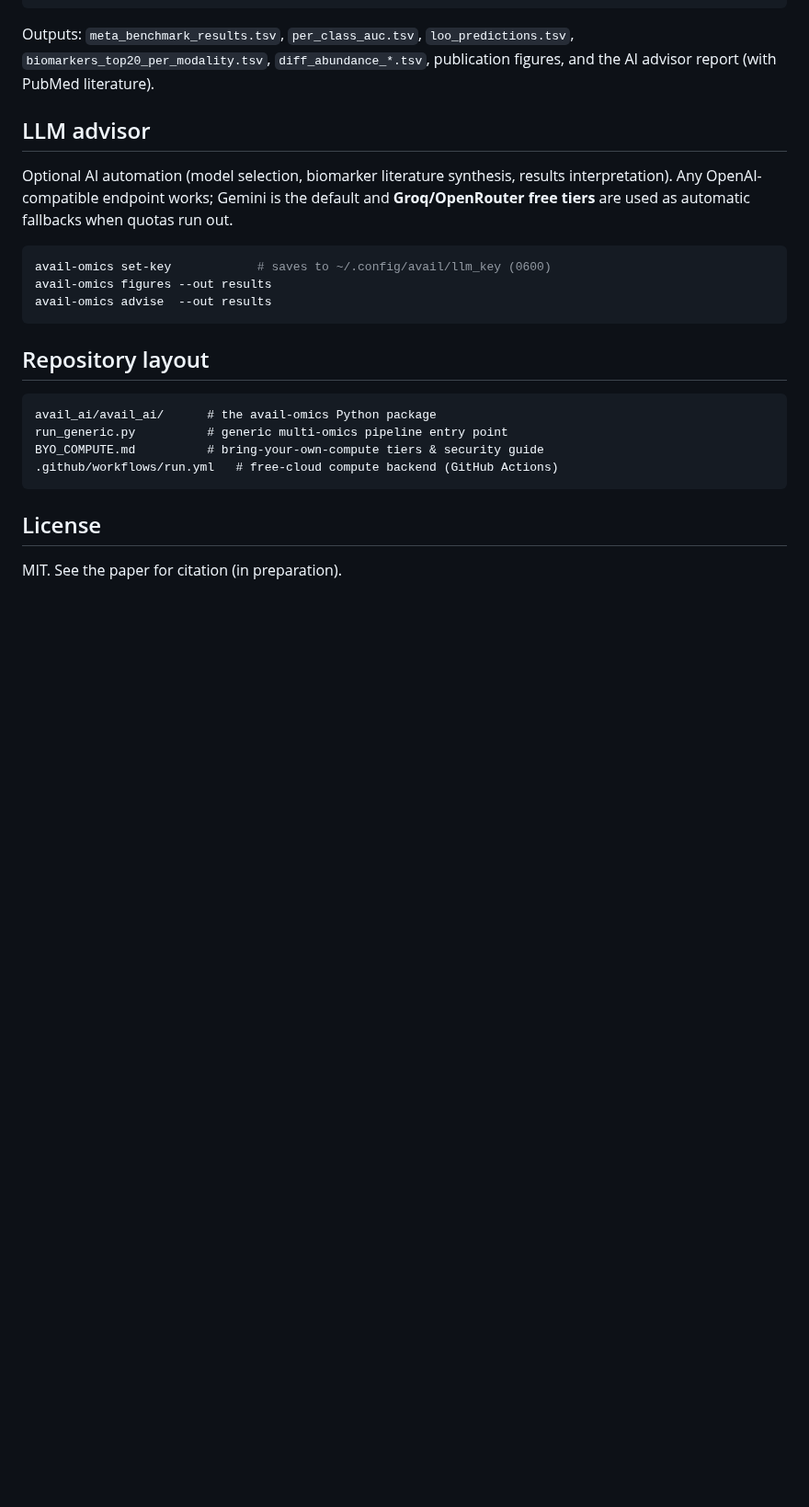
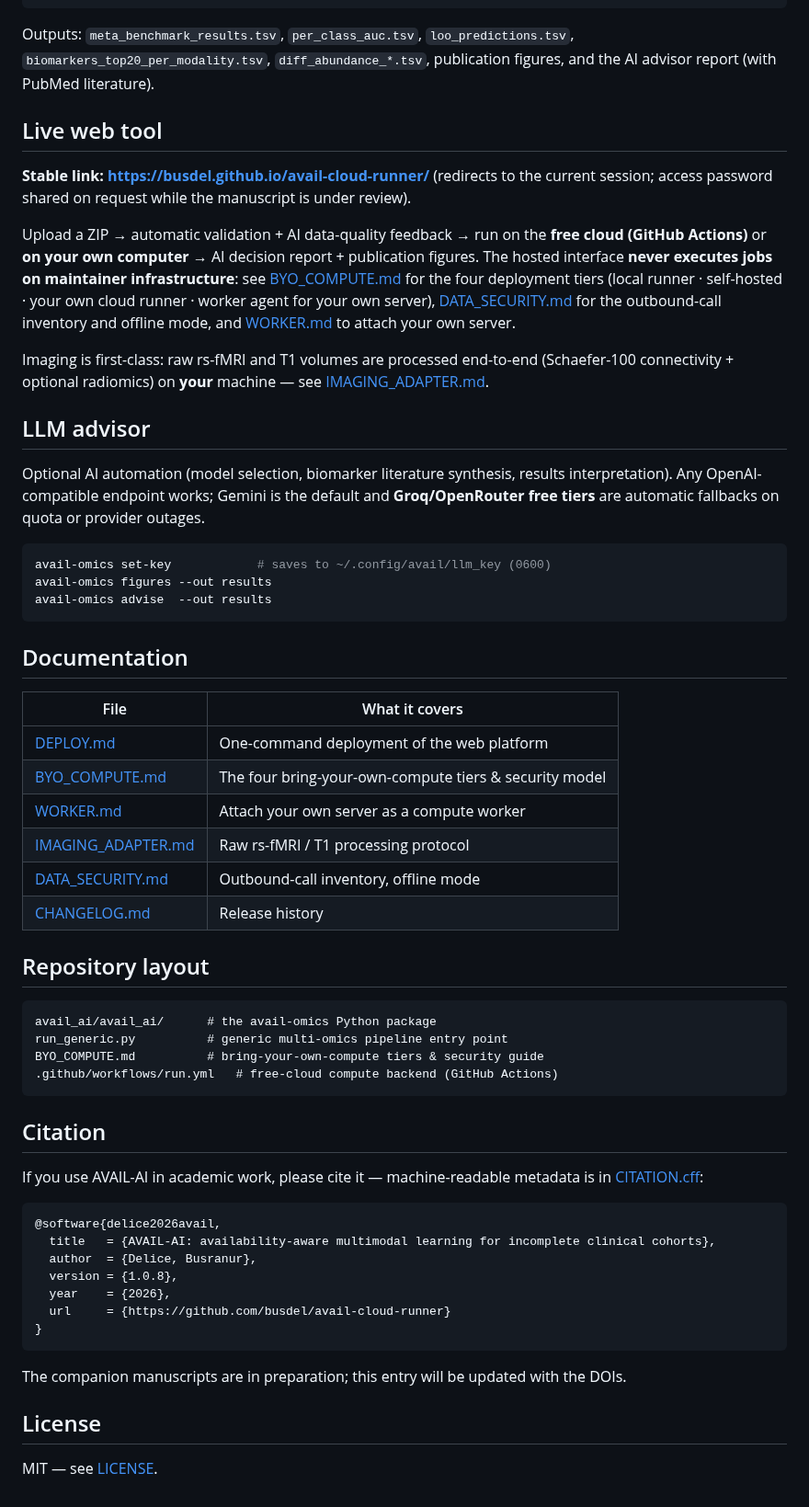
Before and after one commit to busdel/avail-cloud-runner, a Markdown page: README.md, the part around one of its changes. Shown at 92% size. Drawn GitHub-style; blank space fills up the shorter version.

Commit message:
README: hero, badges, gallery, quickstart, citation

````diff
--- a/README.md
+++ b/README.md
@@ -75,17 +92,46 @@ Outputs: `meta_benchmark_results.tsv`, `per_class_auc.tsv`, `loo_predictions.tsv
 `biomarkers_top20_per_modality.tsv`, `diff_abundance_*.tsv`, publication figures,
 and the AI advisor report (with PubMed literature).
 
+## Live web tool
+
+**Stable link: https://busdel.github.io/avail-cloud-runner/** (redirects to the current
+session; access password shared on request while the manuscript is under review).
+
+Upload a ZIP &rarr; automatic validation + AI data-quality feedback &rarr; run on the
+**free cloud (GitHub Actions)** or **on your own computer** &rarr; AI decision report +
+publication figures. The hosted interface **never executes jobs on maintainer
+infrastructure**: see [BYO_COMPUTE.md](BYO_COMPUTE.md) for the four deployment tiers
+(local runner &middot; self-hosted &middot; your own cloud runner &middot; worker agent for
+your own server), [DATA_SECURITY.md](DATA_SECURITY.md) for the outbound-call inventory
+and offline mode, and [WORKER.md](WORKER.md) to attach your own server.
+
+Imaging is first-class: raw rs-fMRI and T1 volumes are processed end-to-end
+(Schaefer-100 connectivity + optional radiomics) on **your** machine &mdash; see
+[IMAGING_ADAPTER.md](IMAGING_ADAPTER.md).
+
 ## LLM advisor
 
 Optional AI automation (model selection, biomarker literature synthesis, results
 interpretation). Any OpenAI-compatible endpoint works; Gemini is the default and
-**Groq/OpenRouter free tiers** are used as automatic fallbacks when quotas run out.
+**Groq/OpenRouter free tiers** are automatic fallbacks on quota or provider
+outages.
 
 ```bash
 avail-omics set-key            # saves to ~/.config/avail/llm_key (0600)
 avail-omics figures --out results
 avail-omics advise  --out results
 ```
+
+## Documentation
+
+| File | What it covers |
+|---|---|
+| [DEPLOY.md](DEPLOY.md) | One-command deployment of the web platform |
+| [BYO_COMPUTE.md](BYO_COMPUTE.md) | The four bring-your-own-compute tiers & security model |
+| [WORKER.md](WORKER.md) | Attach your own server as a compute worker |
+| [IMAGING_ADAPTER.md](IMAGING_ADAPTER.md) | Raw rs-fMRI / T1 processing protocol |
+| [DATA_SECURITY.md](DATA_SECURITY.md) | Outbound-call inventory, offline mode |
+| [CHANGELOG.md](CHANGELOG.md) | Release history |
 
 ## Repository layout
 
@@ -96,6 +142,23 @@ BYO_COMPUTE.md          # bring-your-own-compute tiers & security guide
 .github/workflows/run.yml   # free-cloud compute backend (GitHub Actions)
 ```
 
+## Citation
+
+If you use AVAIL-AI in academic work, please cite it &mdash; machine-readable
+metadata is in [CITATION.cff](CITATION.cff):
+
+```bibtex
+@software{delice2026avail,
+  title   = {AVAIL-AI: availability-aware multimodal learning for incomplete clinical cohorts},
+  author  = {Delice, Busranur},
+  version = {1.0.8},
+  year    = {2026},
+  url     = {https://github.com/busdel/avail-cloud-runner}
+}
+```
+
+The companion manuscripts are in preparation; this entry will be updated with the DOIs.
+
 ## License
 
-MIT. See the paper for citation (in preparation).
+MIT &mdash; see [LICENSE](LICENSE).
````
Also changed, not shown: other parts of README.md (+31 -14 lines).
